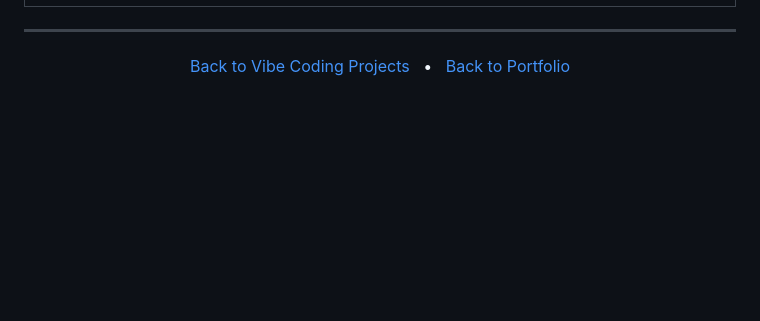
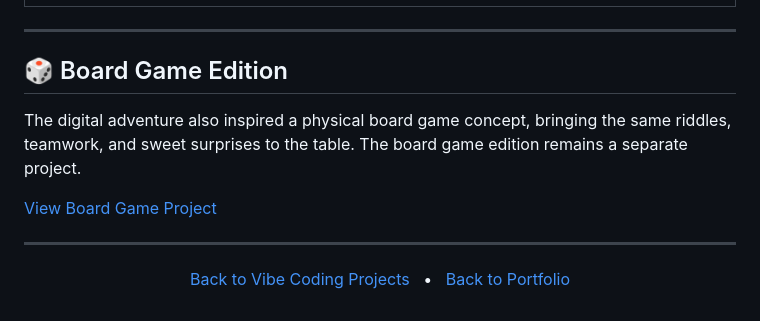
Before and after one commit to redefiningvicky/Nutmeg-Ginger-Cottage, a Markdown page: README.md, the part around the change. GitHub-like rendering; blank space fills up the shorter version.

Commit message:
Add Board Game Edition section to README
Added a section for the Board Game Edition and a link to its project.

```diff
--- a/README.md
+++ b/README.md
@@ -339,16 +339,26 @@
 
 <hr>
 
+<h2 id="board-game-edition">🎲 Board Game Edition</h2>
+
+<p>
+  The digital adventure also inspired a physical board game concept,
+  bringing the same riddles, teamwork, and sweet surprises to the table.
+  The board game edition remains a separate project.
+</p>
+
+<p>
+  <a href="https://github.com/redefiningvicky/Nutmeg-Ginger-Cottage-Board-Game">View Board Game Project</a>
+</p>
+
+<hr>
+
 <div align="center">
 
   <p>
-    <a href="https://github.com/redefiningvicky/Vibe-Coding-Projects">
-      Back to Vibe Coding Projects
-    </a>
+    <a href="https://github.com/redefiningvicky/Vibe-Coding-Projects">Back to Vibe Coding Projects</a>
     &nbsp; • &nbsp;
-    <a href="https://github.com/redefiningvicky/redefiningvicky">
-      Back to Portfolio
-    </a>
+    <a href="https://github.com/redefiningvicky/redefiningvicky">Back to Portfolio</a>
   </p>
 
 </div>
```
